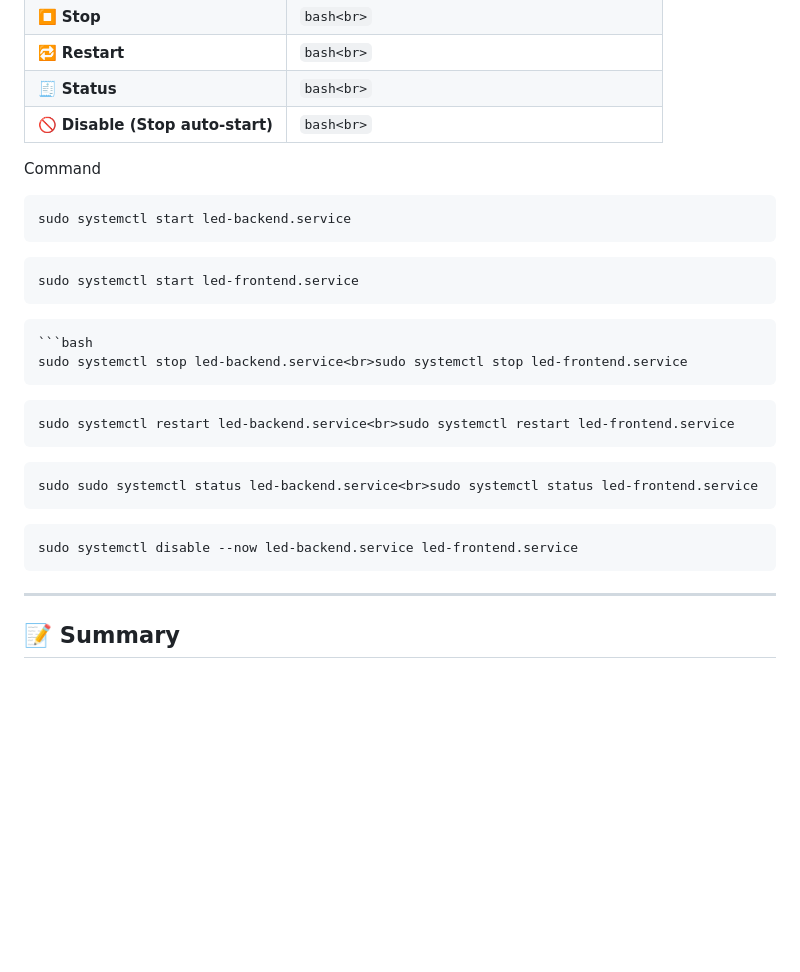
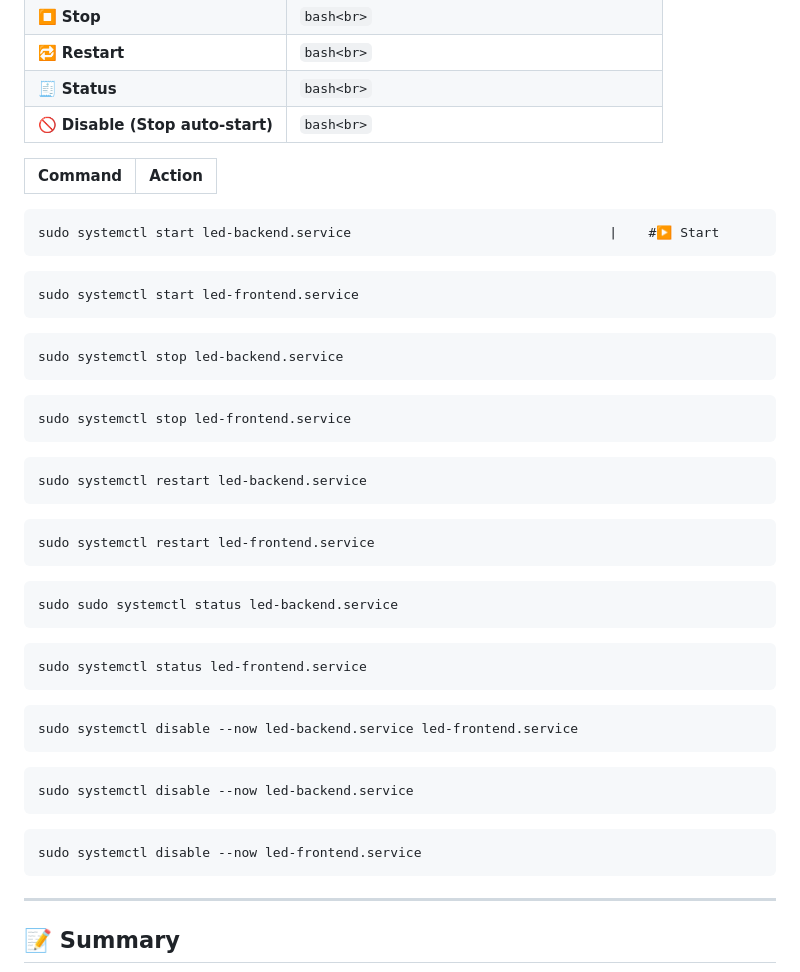
Before and after one commit to Amin-Alashkar/LED-Color-Controller, a Markdown page: Color Change Frontend/Auto Run Setup/README.md, the part around the change. Rendered like a GitHub page; blank space fills up the shorter version.

Commit message:
Refactor README commands for led service management
Updated command section for managing led services with clearer formatting and additional commands.

````diff
--- a/Color Change Frontend/Auto Run Setup/README.md
+++ b/Color Change Frontend/Auto Run Setup/README.md
@@ -174,25 +174,40 @@ sudo journalctl -u led-backend.service -f
 | 🚫 **Disable (Stop auto-start)** | `bash<br>`                     |
 
 
-Command
-```bash
-sudo systemctl start led-backend.service
+Command                                                                  |    Action
+-------------------------------------------------------------------------|----------------------------------------------
+```
+sudo systemctl start led-backend.service                                 |    #▶️ Start
 ```
 ```
 sudo systemctl start led-frontend.service
 ```
 ```
-```bash
-sudo systemctl stop led-backend.service<br>sudo systemctl stop led-frontend.service
+sudo systemctl stop led-backend.service
 ```
-```bash
-sudo systemctl restart led-backend.service<br>sudo systemctl restart led-frontend.service
 ```
-```bash
-sudo sudo systemctl status led-backend.service<br>sudo systemctl status led-frontend.service
+sudo systemctl stop led-frontend.service
 ```
-```bash
+```
+sudo systemctl restart led-backend.service
+```
+```
+sudo systemctl restart led-frontend.service
+```
+```
+sudo sudo systemctl status led-backend.service
+```
+```
+sudo systemctl status led-frontend.service
+```
+```
 sudo systemctl disable --now led-backend.service led-frontend.service
+```
+```
+sudo systemctl disable --now led-backend.service
+```
+```
+sudo systemctl disable --now led-frontend.service
 ```
 
 ---
````
